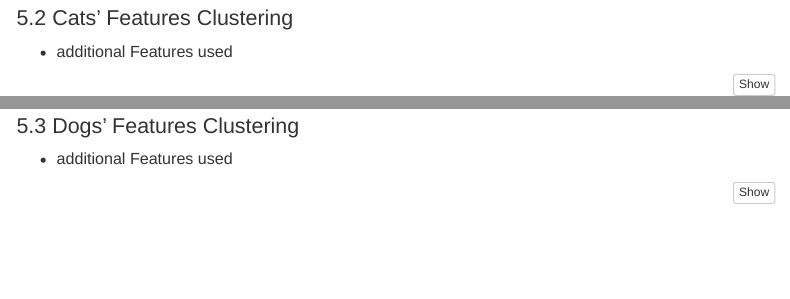
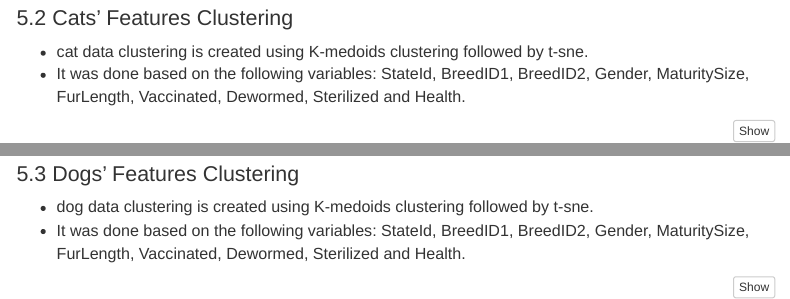
Before and after one commit to 7AtAri/DatViz, an R Markdown document (report_bookdown.Rmd): the page in a window 1100 px wide, from 3880 px down, and a second part further down, joined at a grey line. Rendered offline with R 4.5, knitr and Pandoc, with nearby package versions; code that draws random numbers runs with fixed seeds of ours; some code elsewhere in the file could not run offline; menus at the side of the page are left out.

Commit message:
updating cluster data

````diff
--- a/report_bookdown.Rmd
+++ b/report_bookdown.Rmd
@@ -632,15 +632,15 @@ ggplotly(p)
 
 ## Cats' Features Clustering
 
-- additional Features used
+- cat data clustering is created using K-medoids clustering followed by t-sne.
+- It was done based on the following variables: StateId, BreedID1, BreedID2, Gender, MaturitySize, FurLength, Vaccinated, Dewormed, Sterilized and Health.
 
 ```{r, cat_cluster}
 cats_cluster=filter(cats,Quantity==1)
 cats_cluster=cats_cluster[c('StateID','BreedID2','BreedID1','Gender',
                             'MaturitySize','FurLength','Vaccinated','Dewormed',
                             'Sterilized','Health','State','Breed1','Breed2'                                    ,'AdoptionSpeed')]
-gower.dist.cats <- daisy(cats_cluster[c('StateID','BreedID2','BreedID1','Gender',
-                                        'MaturitySize','FurLength','Vaccinated'                                             ,'Dewormed','Sterilized','Health')],                                               metric = c("gower"))
+gower.dist.cats <- daisy(cats_cluster[c('StateID','BreedID2','BreedID1','Gender','MaturitySize','FurLength','Vaccinated'                            ,'Dewormed','Sterilized','Health')],                                               metric = c("gower"))
 pam_fit_cats <- pam(gower.dist.cats, diss = TRUE, k =6 )
 tsne_obj_cats <- Rtsne(gower.dist.cats, is_distance = TRUE)
 tsne_data_cats <- tsne_obj_cats$Y %>%
@@ -672,16 +672,16 @@ ggplotly(p_cats)
 
 ## Dogs' Features Clustering
 
-- additional Features used
+- dog data clustering is created using K-medoids clustering followed by t-sne.
+- It was done based on the following variables: StateId, BreedID1, BreedID2, Gender, MaturitySize, FurLength, Vaccinated, Dewormed, Sterilized and Health.
+
 
 ```{r, dogs_cluster}
 dogs_cluster=filter(dogs,Quantity==1)
 dogs_cluster=dogs_cluster[c('StateID','BreedID2','BreedID1','Gender',
                             'MaturitySize','FurLength','Vaccinated','Dewormed',
                             'Sterilized','Health','State','Breed1','Breed2'                                    ,'AdoptionSpeed')]
-gower.dist.dogs <- daisy(dogs_cluster[c('StateID','BreedID2','BreedID1','Gender',
-                            'MaturitySize','FurLength','Vaccinated','Dewormed',
-                            'Sterilized','Health')], metric = c("gower"))
+gower.dist.dogs <- daisy(dogs_cluster[c('StateID','BreedID2','BreedID1','Gender','MaturitySize','FurLength','Vaccinated','Dewormed',                      'Sterilized','Health')], metric = c("gower"))
 pam_fit_dogs <- pam(gower.dist.dogs, diss = TRUE, k =6 )
 pam_results_dogs <- dogs_cluster %>%
   mutate(cluster = pam_fit_dogs$clustering) %>%
````
Also changed, not shown: Setup.R (+1 -1 lines), report_bookdown.Rmd (4 more changed lines).
